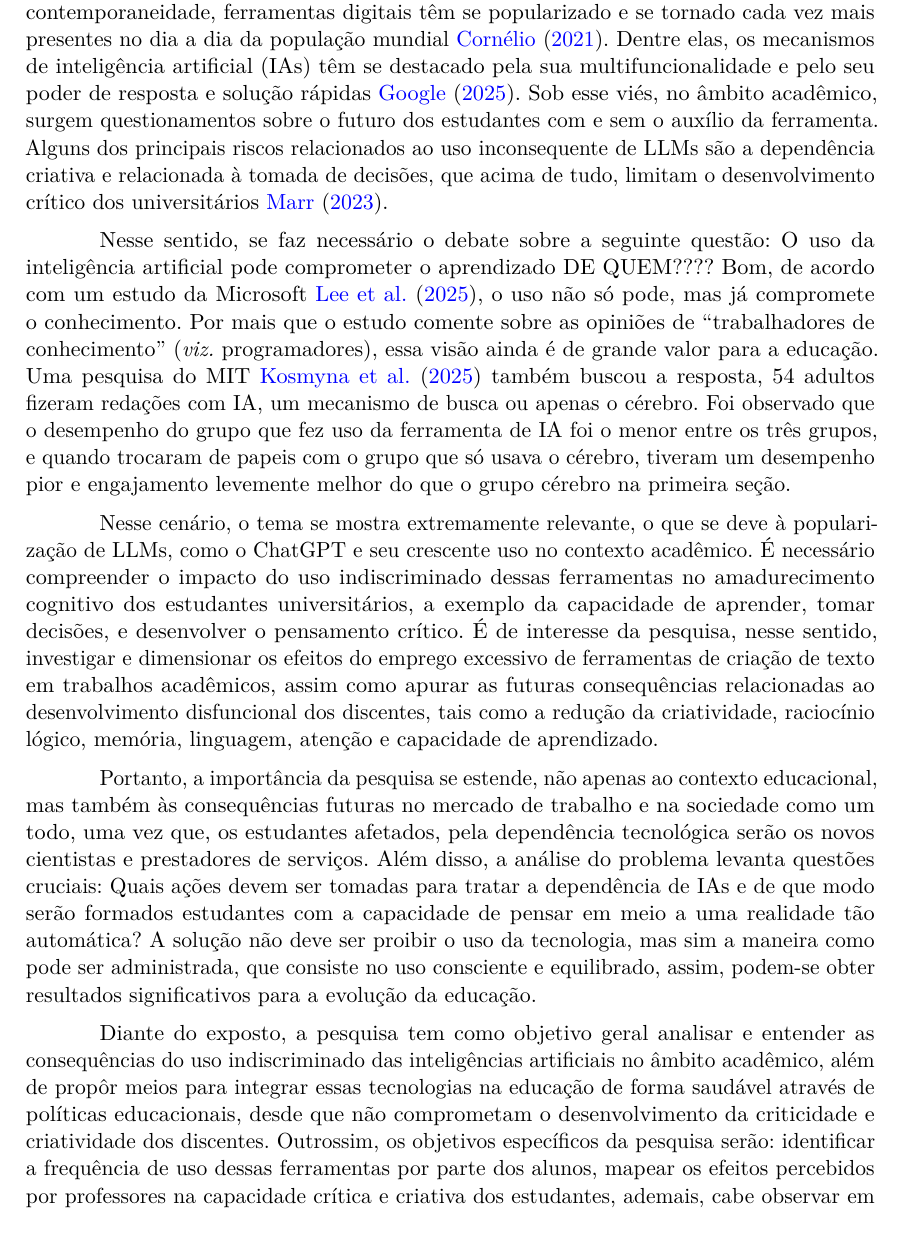
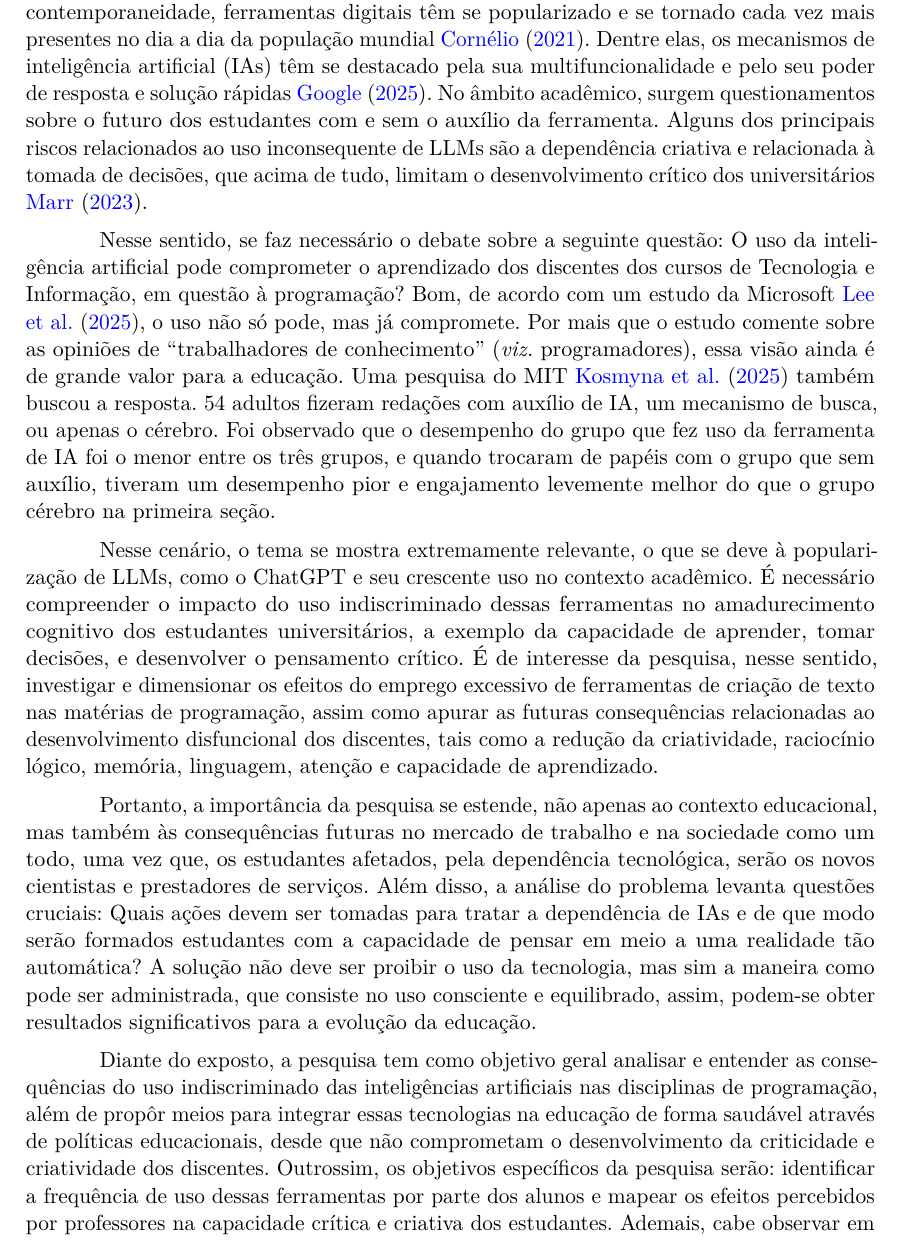
Before and after one commit to gbr-ufs/mtpc, a LaTeX thesis (src/main.tex): part of page 4 of 5, cut so that both start at the same text. Compiled offline with pdfLaTeX.

Commit message:
feat(introdução): reescrever algumas partes
* Tirar alguns conectivos
* Afunilar o tema em algumas partes
* Corrigir erros ortográficos

```diff
--- a/src/main.tex
+++ b/src/main.tex
@@ -91,15 +91,15 @@
 
 \section{Introdução}
 
-O uso de novas tecnologias se faz presente na sociedade desde seus primórdios. Na contemporaneidade, ferramentas digitais têm se popularizado e se tornado cada vez mais presentes no dia a dia da população mundial \citeonline{cornelio_historia_2021}. Dentre elas, os mecanismos de inteligência artificial (IAs) têm se destacado pela sua multifuncionalidade e pelo seu poder de resposta e solução rápidas \citeonline{google_global_2025}. Sob esse viés, no âmbito acadêmico, surgem questionamentos sobre o futuro dos estudantes com e sem o auxílio da ferramenta. Alguns dos principais riscos relacionados ao uso inconsequente de LLMs são a dependência criativa e relacionada à tomada de decisões, que acima de tudo, limitam o desenvolvimento crítico dos universitários \citeonline{marrOs15Maiores2023}.
+O uso de novas tecnologias se faz presente na sociedade desde seus primórdios. Na contemporaneidade, ferramentas digitais têm se popularizado e se tornado cada vez mais presentes no dia a dia da população mundial \citeonline{cornelio_historia_2021}. Dentre elas, os mecanismos de inteligência artificial (IAs) têm se destacado pela sua multifuncionalidade e pelo seu poder de resposta e solução rápidas \citeonline{google_global_2025}. No âmbito acadêmico, surgem questionamentos sobre o futuro dos estudantes com e sem o auxílio da ferramenta. Alguns dos principais riscos relacionados ao uso inconsequente de LLMs são a dependência criativa e relacionada à tomada de decisões, que acima de tudo, limitam o desenvolvimento crítico dos universitários \citeonline{marrOs15Maiores2023}.
 
-Nesse sentido, se faz necessário o debate sobre a seguinte questão: O uso da inteligência artificial pode comprometer o aprendizado DE QUEM???? Bom, de acordo com um estudo da Microsoft \citeonline{leeImpactGenerativeAI2025}, o uso não só pode, mas já compromete o conhecimento. Por mais que o estudo comente sobre as opiniões de ``trabalhadores de conhecimento'' (\textit{viz.} programadores), essa visão ainda é de grande valor para a educação. Uma pesquisa do MIT \citeonline{kosmynaYourBrainChatGPT2025} também buscou a resposta, 54 adultos fizeram redações com IA, um mecanismo de busca ou apenas o cérebro. Foi observado que o desempenho do grupo que fez uso da ferramenta de IA foi o menor entre os três grupos, e quando trocaram de papeis com o grupo que só usava o cérebro, tiveram um desempenho pior e engajamento levemente melhor do que o grupo cérebro na primeira seção.
+Nesse sentido, se faz necessário o debate sobre a seguinte questão: O uso da inteligência artificial pode comprometer o aprendizado dos discentes dos cursos de Tecnologia e Informação, em questão à programação? Bom, de acordo com um estudo da Microsoft \citeonline{leeImpactGenerativeAI2025}, o uso não só pode, mas já compromete. Por mais que o estudo comente sobre as opiniões de ``trabalhadores de conhecimento'' (\textit{viz.} programadores), essa visão ainda é de grande valor para a educação. Uma pesquisa do MIT \citeonline{kosmynaYourBrainChatGPT2025} também buscou a resposta. 54 adultos fizeram redações com auxílio de IA, um mecanismo de busca, ou apenas o cérebro. Foi observado que o desempenho do grupo que fez uso da ferramenta de IA foi o menor entre os três grupos, e quando trocaram de papéis com o grupo que sem auxílio, tiveram um desempenho pior e engajamento levemente melhor do que o grupo cérebro na primeira seção.
 
-Nesse cenário, o tema se mostra extremamente relevante, o que se deve à popularização de LLMs, como o ChatGPT e seu crescente uso no contexto acadêmico. É necessário compreender o impacto do uso indiscriminado dessas ferramentas no amadurecimento cognitivo dos estudantes universitários, a exemplo da capacidade de aprender, tomar decisões, e desenvolver o pensamento crítico. É de interesse da pesquisa, nesse sentido, investigar e dimensionar os efeitos do emprego excessivo de ferramentas de criação de texto em trabalhos acadêmicos, assim como apurar as futuras consequências relacionadas ao desenvolvimento disfuncional dos discentes, tais como a redução da criatividade, raciocínio lógico, memória, linguagem, atenção e capacidade de aprendizado.
+Nesse cenário, o tema se mostra extremamente relevante, o que se deve à popularização de LLMs, como o ChatGPT e seu crescente uso no contexto acadêmico. É necessário compreender o impacto do uso indiscriminado dessas ferramentas no amadurecimento cognitivo dos estudantes universitários, a exemplo da capacidade de aprender, tomar decisões, e desenvolver o pensamento crítico. É de interesse da pesquisa, nesse sentido, investigar e dimensionar os efeitos do emprego excessivo de ferramentas de criação de texto nas matérias de programação, assim como apurar as futuras consequências relacionadas ao desenvolvimento disfuncional dos discentes, tais como a redução da criatividade, raciocínio lógico, memória, linguagem, atenção e capacidade de aprendizado.
 
-Portanto, a importância da pesquisa se estende, não apenas ao contexto educacional, mas também às consequências futuras no mercado de trabalho e na sociedade como um todo, uma vez que, os estudantes afetados, pela dependência tecnológica serão os novos cientistas e prestadores de serviços. Além disso, a análise do problema levanta questões cruciais: Quais ações devem ser tomadas para tratar a dependência de IAs e de que modo serão formados estudantes com a capacidade de pensar em meio a uma realidade tão automática? A solução não deve ser proibir o uso da tecnologia, mas sim a maneira como pode ser administrada, que consiste no uso consciente e equilibrado, assim, podem-se obter resultados significativos para a evolução da educação.
+Portanto, a importância da pesquisa se estende, não apenas ao contexto educacional, mas também às consequências futuras no mercado de trabalho e na sociedade como um todo, uma vez que, os estudantes afetados, pela dependência tecnológica, serão os novos cientistas e prestadores de serviços. Além disso, a análise do problema levanta questões cruciais: Quais ações devem ser tomadas para tratar a dependência de IAs e de que modo serão formados estudantes com a capacidade de pensar em meio a uma realidade tão automática? A solução não deve ser proibir o uso da tecnologia, mas sim a maneira como pode ser administrada, que consiste no uso consciente e equilibrado, assim, podem-se obter resultados significativos para a evolução da educação.
 
-Diante do exposto, a pesquisa tem como objetivo geral analisar e entender as consequências do uso indiscriminado das inteligências artificiais no âmbito acadêmico, além de propôr meios para integrar essas tecnologias na educação de forma saudável através de políticas educacionais, desde que não comprometam o desenvolvimento da criticidade e criatividade dos discentes. Outrossim, os objetivos específicos da pesquisa serão: identificar a frequência de uso dessas ferramentas por parte dos alunos, mapear os efeitos percebidos por professores na capacidade crítica e criativa dos estudantes, ademais, cabe observar em quais contextos essa tecnologia é utilizada de forma mais intensa e indiscriminada.
+Diante do exposto, a pesquisa tem como objetivo geral analisar e entender as consequências do uso indiscriminado das inteligências artificiais nas disciplinas de programação, além de propôr meios para integrar essas tecnologias na educação de forma saudável através de políticas educacionais, desde que não comprometam o desenvolvimento da criticidade e criatividade dos discentes. Outrossim, os objetivos específicos da pesquisa serão: identificar a frequência de uso dessas ferramentas por parte dos alunos e mapear os efeitos percebidos por professores na capacidade crítica e criativa dos estudantes. Ademais, cabe observar em quais contextos essa tecnologia é utilizada de forma mais intensa e indiscriminada.
 
 \bibliography{bibliografia}
 
```
